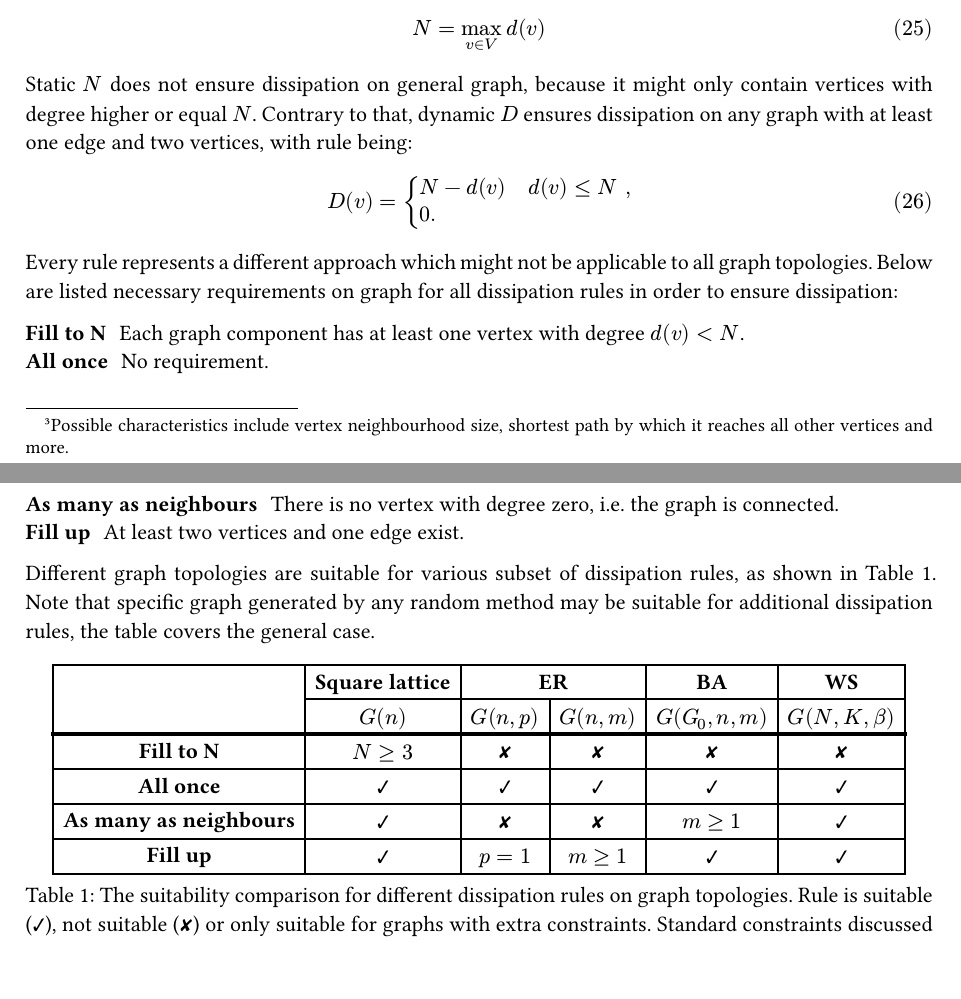
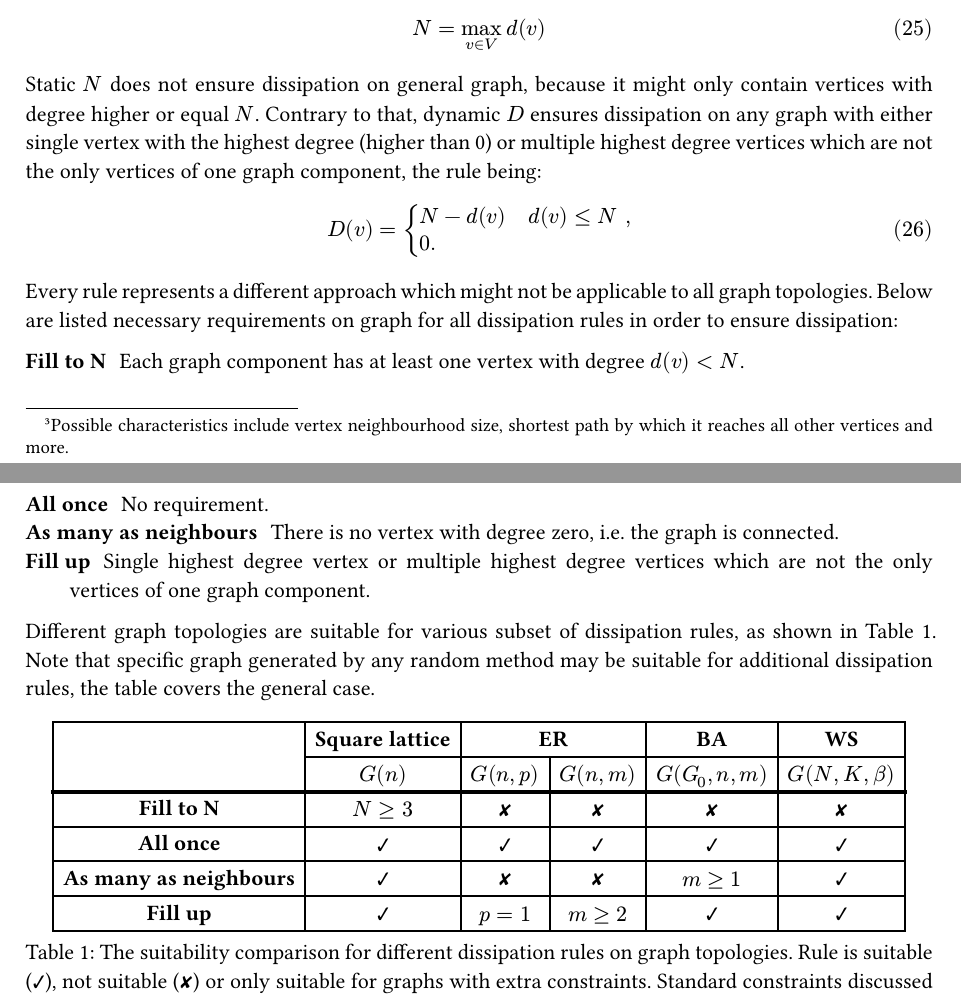
Before and after one commit to vokymir/kiv-bpr, a Typst document (doc/doc.typ): two parts of pages 8 and 9 of 18, joined at a grey line, cut so that both start at the same text. The pictures show the PDF file doc/doc.pdf that the author committed with the source.

Commit message:
doc: fill up better

```diff
--- a/doc/doc.typ
+++ b/doc/doc.typ
@@ -615,8 +615,9 @@ $
 
 Static $N$ does not ensure dissipation on general graph, because it might only
 contain vertices with degree higher or equal $N$. Contrary to that, dynamic $D$
-ensures dissipation on any graph with at least one edge and two vertices, with
-rule being:
+ensures dissipation on any graph with either single vertex with the highest
+degree (higher than 0) or multiple highest degree vertices which are not the
+only vertices of one graph component, the rule being:
 
 $
   D(v) = cases(
@@ -636,7 +637,8 @@ dissipation rules in order to ensure dissipation:
 / As many as neighbours:
   There is no vertex with degree zero, i.e. the graph is connected.
 / Fill up:
-  At least two vertices and one edge exist.
+  Single highest degree vertex or multiple highest degree vertices which are
+  not the only vertices of one graph component.
 
 Different graph topologies are suitable for various subset of dissipation rules,
 as shown in @tab:topo_diss. Note that specific graph generated by any
@@ -672,7 +674,7 @@ covers the general case.
       [*Fill to N*], $N >= 3$, no, no, no, no,
       [*All once*], ok, ok, ok, ok, ok,
       [*As many as neighbours*], ok, no, no, $m >= 1$, ok,
-      [*Fill up*], ok, $p = 1$, $m >= 1$, ok, ok,
+      [*Fill up*], ok, $p = 1$, $m >= 2$, ok, ok,
     )
   },
 ) <tab:topo_diss>
```
Also changed, not shown: doc/doc.pdf.
